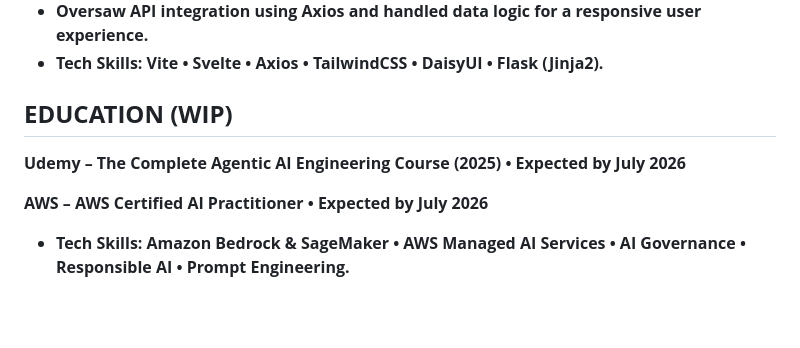
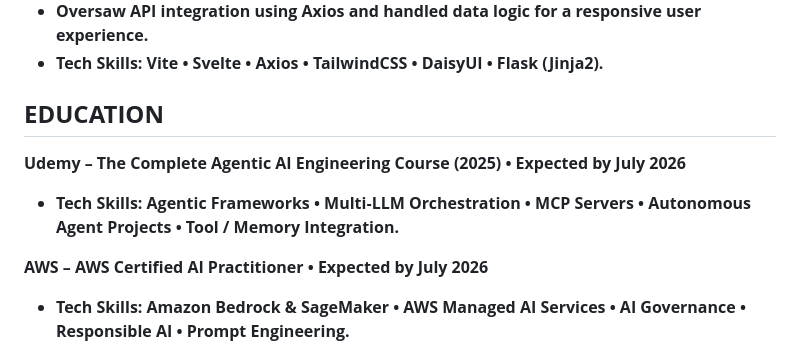
Before and after one commit to Lusanco/lusanco.github.io, a Markdown page: docs/index.md, the part around the change. GitHub-like rendering; blank space fills up the shorter version.

```diff
--- a/docs/index.md
+++ b/docs/index.md
@@ -64,9 +64,10 @@
 * **Oversaw API integration using Axios and handled data logic for a responsive user experience.**
 * **Tech Skills: Vite • Svelte • Axios • TailwindCSS • DaisyUI • Flask (Jinja2).**
 
-## **EDUCATION (WIP)**
+## **EDUCATION**
 
 **Udemy – The Complete Agentic AI Engineering Course (2025) • Expected by July 2026**
+- **Tech Skills: Agentic Frameworks • Multi‑LLM Orchestration • MCP Servers • Autonomous Agent Projects • Tool / Memory Integration.**
 
 **AWS – AWS Certified AI Practitioner • Expected by July 2026**
 - **Tech Skills: Amazon Bedrock & SageMaker • AWS Managed AI Services • AI Governance • Responsible AI • Prompt Engineering.**
```
